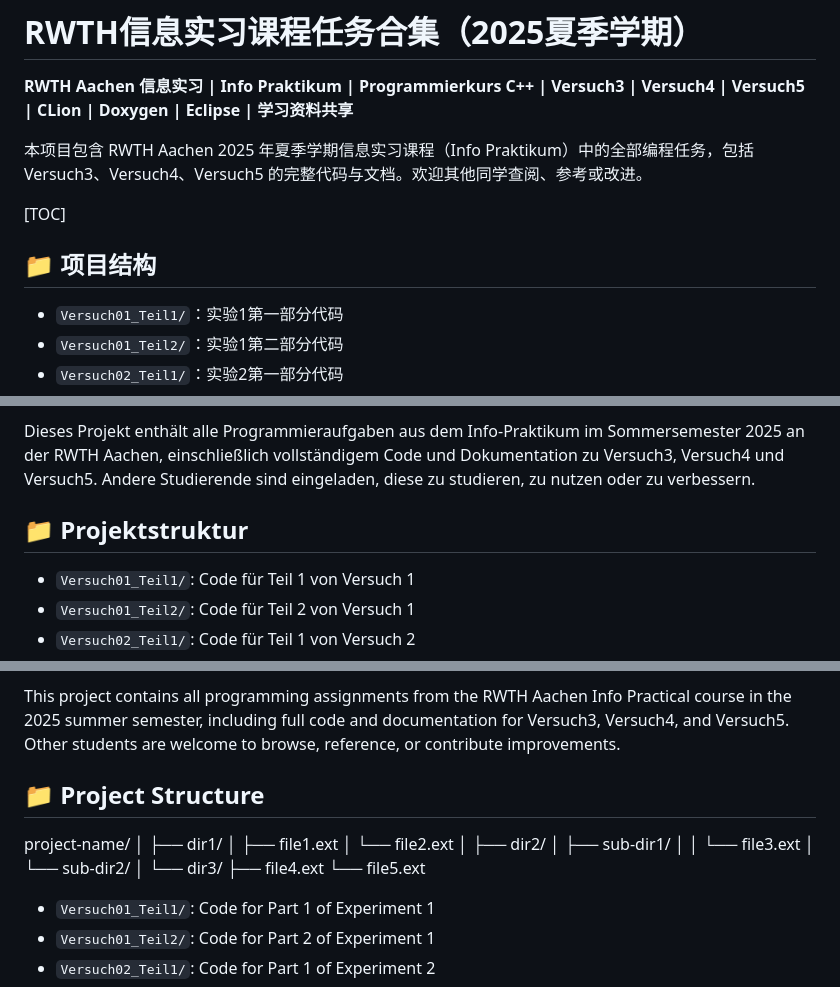
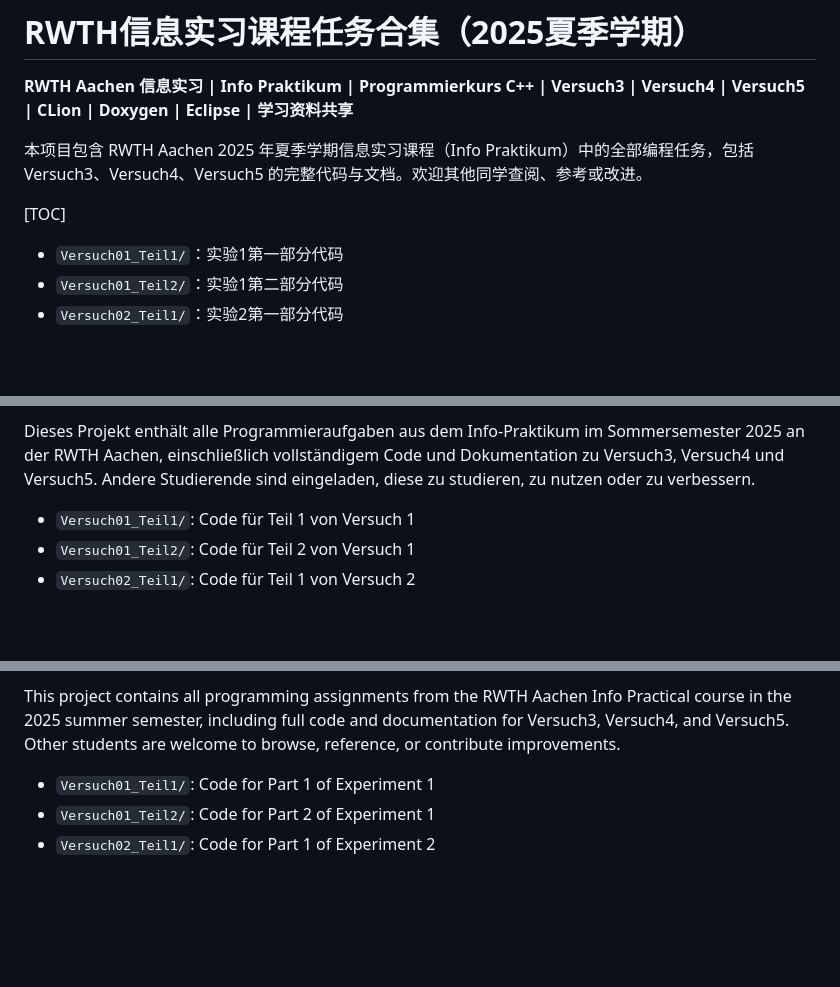
Before and after one commit to leonhartkun/rwth2025Ss-pi-versucht-zusammen, a Markdown page: README.md, 3 parts joined by grey strips. GitHub-like rendering; blank space fills up the shorter version.

Commit message:
finish readme.md

```diff
--- a/README.md
+++ b/README.md
@@ -5,10 +5,6 @@
 本项目包含 RWTH Aachen 2025 年夏季学期信息实习课程（Info Praktikum）中的全部编程任务，包括 Versuch3、Versuch4、Versuch5 的完整代码与文档。欢迎其他同学查阅、参考或改进。
 
 [TOC]
-
-## 📁 项目结构
-
-
 
 - `Versuch01_Teil1/`：实验1第一部分代码
 - `Versuch01_Teil2/`：实验1第二部分代码
@@ -41,8 +37,6 @@
 **RWTH Aachen Info-Praktikum | Programmierkurs C++ | Versuch3 | Versuch4 | Versuch5 | CLion | Doxygen | Eclipse | Gemeinsame Lernmaterialien**
 
 Dieses Projekt enthält alle Programmieraufgaben aus dem Info-Praktikum im Sommersemester 2025 an der RWTH Aachen, einschließlich vollständigem Code und Dokumentation zu Versuch3, Versuch4 und Versuch5. Andere Studierende sind eingeladen, diese zu studieren, zu nutzen oder zu verbessern.
-
-## 📁 Projektstruktur
 
 
 
@@ -77,24 +71,6 @@ Dieses Projekt enthält alle Programmieraufgaben aus dem Info-Praktikum im Somme
 **RWTH Aachen Info Practical | C++ Programming Course | Versuch3 | Versuch4 | Versuch5 | CLion | Doxygen | Eclipse | Shared Learning Resources**
 
 This project contains all programming assignments from the RWTH Aachen Info Practical course in the 2025 summer semester, including full code and documentation for Versuch3, Versuch4, and Versuch5. Other students are welcome to browse, reference, or contribute improvements.
-
-## 📁 Project Structure
-project-name/
-│
-├── dir1/
-│   ├── file1.ext
-│   └── file2.ext
-│
-├── dir2/
-│   ├── sub-dir1/
-│   │   └── file3.ext
-│   └── sub-dir2/
-│
-└── dir3/
-    ├── file4.ext
-    └── file5.ext
-
-
 
 - `Versuch01_Teil1/`: Code for Part 1 of Experiment 1
 - `Versuch01_Teil2/`: Code for Part 2 of Experiment 1
```
Also changed, not shown: other parts of README.md (+0 -2 lines).
